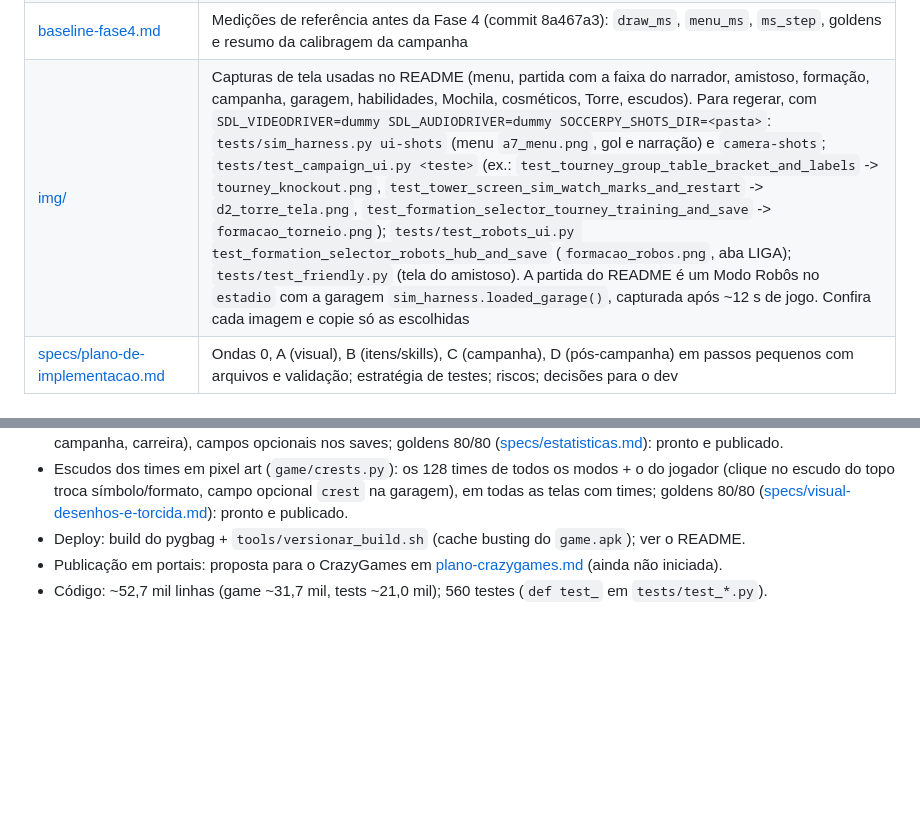
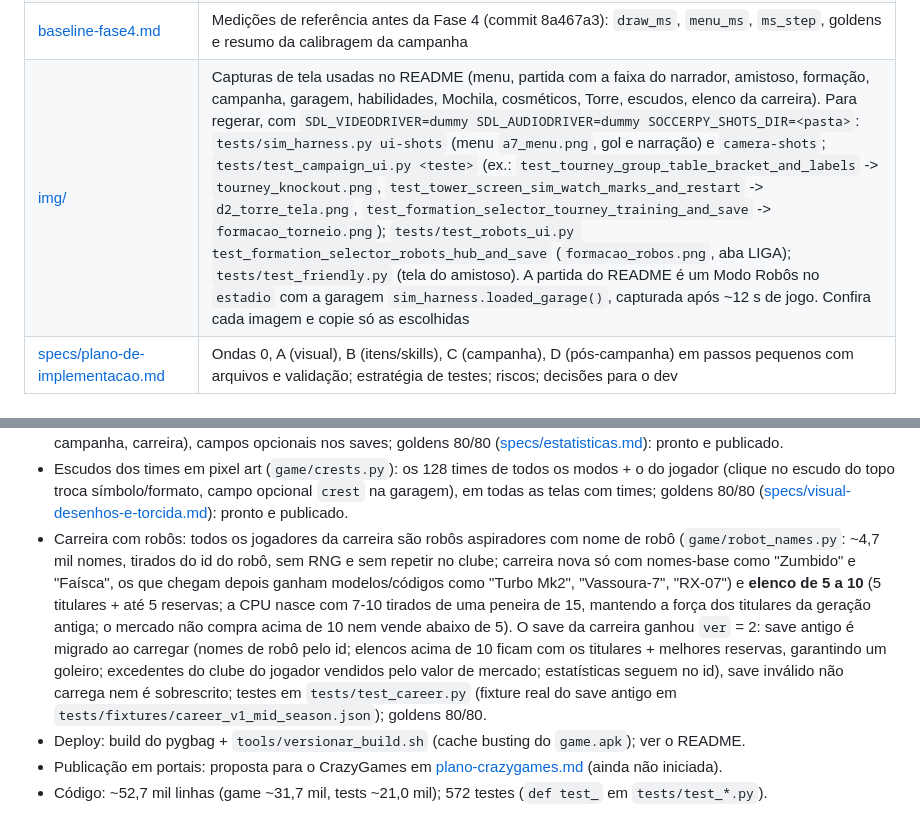
Before and after one commit to brunokobi/soccerrobo, a Markdown page: docs/INDEX.md, 2 parts joined by grey strips. Rendered like a GitHub page; blank space fills up the shorter version.

```diff
--- a/docs/INDEX.md
+++ b/docs/INDEX.md
@@ -14,7 +14,7 @@ Planejamento e especificações do jogo. O código e os comandos do dia a dia es
 | [specs/estatisticas.md](specs/estatisticas.md) | Estatísticas da partida (coleta passiva no motor: gols, assistências, chutes, passes, desarmes, dribles, defesas, posse), nota e MELHOR DO JOGO, onde aparecem em cada modo (fim da partida, card do resumo, TAB), SIMULAR com RNG privado, acumulados nos saves (robo `cs`, liga `ps`, torneio `ps`, jogadores da carreira) e limitações |
 | [plano-crazygames.md](plano-crazygames.md) | Proposta para publicar no CrazyGames: como funciona a publicação (Basic/Full Launch, repasse), direitos dos áudios a trocar, inglês, SDK de anúncios (`game/portal.py`), build sem CDN externo, celular, página, cadastro/pagamento e ordem dos passos |
 | [baseline-fase4.md](baseline-fase4.md) | Medições de referência antes da Fase 4 (commit 8a467a3): `draw_ms`, `menu_ms`, `ms_step`, goldens e resumo da calibragem da campanha |
-| [img/](img/) | Capturas de tela usadas no README (menu, partida com a faixa do narrador, amistoso, formação, campanha, garagem, habilidades, Mochila, cosméticos, Torre, escudos). Para regerar, com `SDL_VIDEODRIVER=dummy SDL_AUDIODRIVER=dummy SOCCERPY_SHOTS_DIR=<pasta>`: `tests/sim_harness.py ui-shots` (menu `a7_menu.png`, gol e narração) e `camera-shots`; `tests/test_campaign_ui.py <teste>` (ex.: `test_tourney_group_table_bracket_and_labels` -> `tourney_knockout.png`, `test_tower_screen_sim_watch_marks_and_restart` -> `d2_torre_tela.png`, `test_formation_selector_tourney_training_and_save` -> `formacao_torneio.png`); `tests/test_robots_ui.py test_formation_selector_robots_hub_and_save` (`formacao_robos.png`, aba LIGA); `tests/test_friendly.py` (tela do amistoso). A partida do README é um Modo Robôs no `estadio` com a garagem `sim_harness.loaded_garage()`, capturada após ~12 s de jogo. Confira cada imagem e copie só as escolhidas |
+| [img/](img/) | Capturas de tela usadas no README (menu, partida com a faixa do narrador, amistoso, formação, campanha, garagem, habilidades, Mochila, cosméticos, Torre, escudos, elenco da carreira). Para regerar, com `SDL_VIDEODRIVER=dummy SDL_AUDIODRIVER=dummy SOCCERPY_SHOTS_DIR=<pasta>`: `tests/sim_harness.py ui-shots` (menu `a7_menu.png`, gol e narração) e `camera-shots`; `tests/test_campaign_ui.py <teste>` (ex.: `test_tourney_group_table_bracket_and_labels` -> `tourney_knockout.png`, `test_tower_screen_sim_watch_marks_and_restart` -> `d2_torre_tela.png`, `test_formation_selector_tourney_training_and_save` -> `formacao_torneio.png`); `tests/test_robots_ui.py test_formation_selector_robots_hub_and_save` (`formacao_robos.png`, aba LIGA); `tests/test_friendly.py` (tela do amistoso). A partida do README é um Modo Robôs no `estadio` com a garagem `sim_harness.loaded_garage()`, capturada após ~12 s de jogo. Confira cada imagem e copie só as escolhidas |
 | [specs/plano-de-implementacao.md](specs/plano-de-implementacao.md) | Ondas 0, A (visual), B (itens/skills), C (campanha), D (pós-campanha) em passos pequenos com arquivos e validação; estratégia de testes; riscos; decisões para o dev |
 
 ## Estado
@@ -67,6 +67,15 @@ Planejamento e especificações do jogo. O código e os comandos do dia a dia es
 - Escudos dos times em pixel art (`game/crests.py`): os 128 times de todos os modos + o do jogador (clique no escudo
   do topo troca símbolo/formato, campo opcional `crest` na garagem), em todas as telas com times; goldens 80/80
   ([specs/visual-desenhos-e-torcida.md](specs/visual-desenhos-e-torcida.md)): pronto e publicado.
+- Carreira com robôs: todos os jogadores da carreira são robôs aspiradores com nome de robô (`game/robot_names.py`:
+  ~4,7 mil nomes, tirados do id do robô, sem RNG e sem repetir no clube; carreira nova só com nomes-base como
+  "Zumbido" e "Faísca", os que chegam depois ganham modelos/códigos como "Turbo Mk2", "Vassoura-7", "RX-07") e
+  **elenco de 5 a 10** (5 titulares + até 5 reservas; a CPU nasce com 7-10 tirados de uma peneira de 15, mantendo
+  a força dos titulares da geração antiga; o mercado não compra acima de 10 nem vende abaixo de 5). O save da
+  carreira ganhou `ver` = 2: save antigo é migrado ao carregar (nomes de robô pelo id; elencos acima de 10 ficam
+  com os titulares + melhores reservas, garantindo um goleiro; excedentes do clube do jogador vendidos pelo valor
+  de mercado; estatísticas seguem no id), save inválido não carrega nem é sobrescrito; testes em
+  `tests/test_career.py` (fixture real do save antigo em `tests/fixtures/career_v1_mid_season.json`); goldens 80/80.
 - Deploy: build do pygbag + `tools/versionar_build.sh` (cache busting do `game.apk`); ver o README.
 - Publicação em portais: proposta para o CrazyGames em [plano-crazygames.md](plano-crazygames.md) (ainda não iniciada).
-- Código: ~52,7 mil linhas (game ~31,7 mil, tests ~21,0 mil); 560 testes (`def test_` em `tests/test_*.py`).
+- Código: ~52,7 mil linhas (game ~31,7 mil, tests ~21,0 mil); 572 testes (`def test_` em `tests/test_*.py`).
```
Also changed, not shown: README.md (+16 -5 lines), docs/img/carreira-elenco.png (added).
